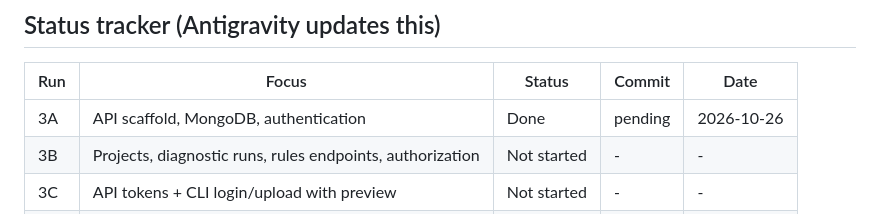
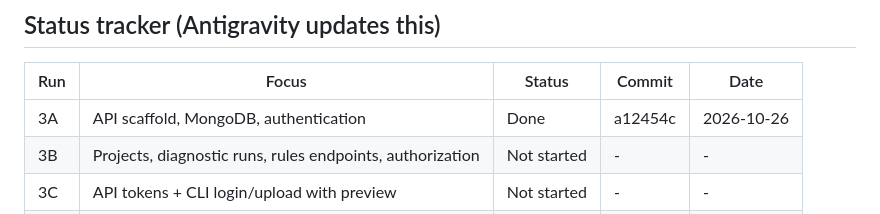
Before and after one commit to poshiyaharsh/StackDoctor, a Markdown page: docs/PHASE3.md, the part around the change. GitHub-like rendering.

Commit message:
docs: update phase tracker for Run 3A [a12454c]

```diff
--- a/docs/PHASE3.md
+++ b/docs/PHASE3.md
@@ -15,7 +15,7 @@ Antigravity updates this file after every run. Keep it in the repo root with the
 
 | Run | Focus | Status | Commit | Date |
 |---|---|---|---|---|
-| 3A | API scaffold, MongoDB, authentication | Done | pending | 2026-10-26 |
+| 3A | API scaffold, MongoDB, authentication | Done | a12454c | 2026-10-26 |
 | 3B | Projects, diagnostic runs, rules endpoints, authorization | Not started | - | - |
 | 3C | API tokens + CLI login/upload with preview | Not started | - | - |
 | 3D | Web scaffold, landing page, auth pages | Not started | - | - |
```
